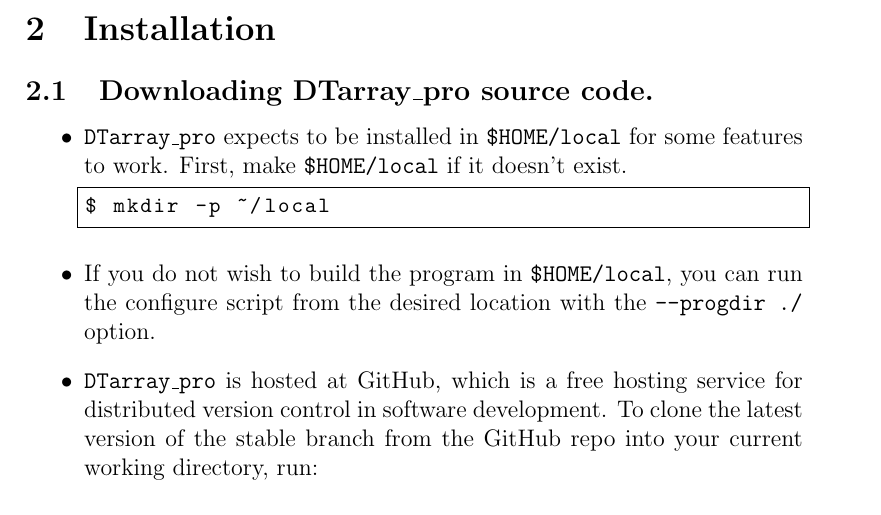
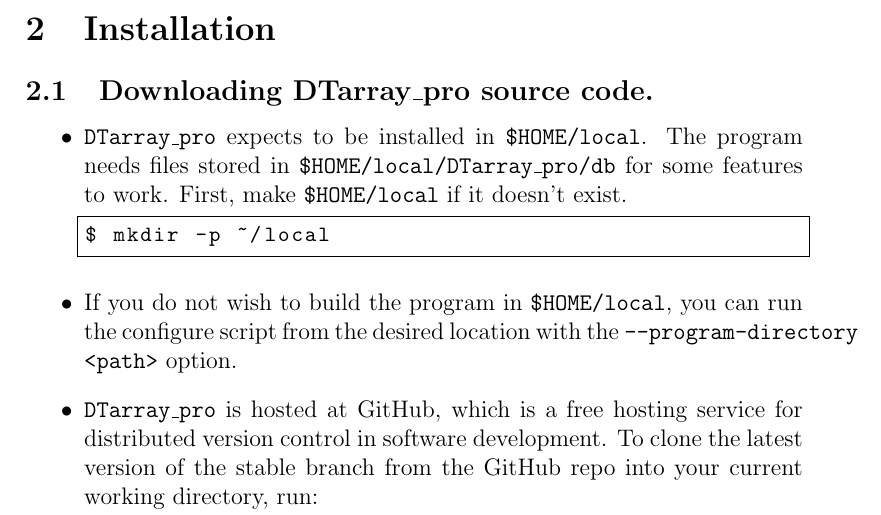
Before and after one commit to ajmaurais/DTarray_pro, a LaTeX document (doc/tex/DTarray_pro-Userguide.tex): part of page 2 of 8, cut so that both start at the same text. Compiled offline with pdfLaTeX.

Commit message:
Change --program-directory option on configure script.

```diff
--- a/doc/tex/DTarray_pro-Userguide.tex
+++ b/doc/tex/DTarray_pro-Userguide.tex
@@ -56,13 +56,13 @@
 
 	\begin{itemize}
 
-	\item \texttt{DTarray\_pro} expects to be installed in \texttt{\$HOME/local} for some features to work. First, make \texttt{\$HOME/local} if it doesn't exist.
+	\item \texttt{DTarray\_pro} expects to be installed in \texttt{\$HOME/local}. The program needs files stored in \texttt{\$HOME/local/DTarray\_pro/db} for some features to work. First, make \texttt{\$HOME/local} if it doesn't exist.
 
 	\begin{lstlisting}
 	 		$ mkdir -p ~/local
 	\end{lstlisting}
 
-	\item If you do not wish to build the program in \texttt{\$HOME/local}, you can run the configure script from the desired location with the \texttt{--progdir ./} option.
+	\item If you do not wish to build the program in \texttt{\$HOME/local}, you can run the configure script from the desired location with the \texttt{--program-directory <path>} option.
 
 	\item \texttt{DTarray\_pro} is hosted at GitHub, which is a free hosting service for distributed version control in software development. To clone the latest version of the stable branch from the GitHub repo into your current working directory, run:
 
```
Also changed, not shown: DTarray_pro-Userguide.pdf, 1 other file.
